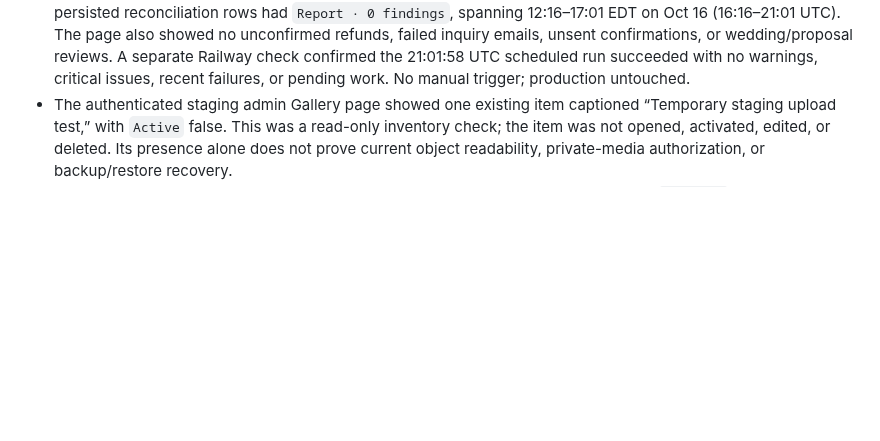
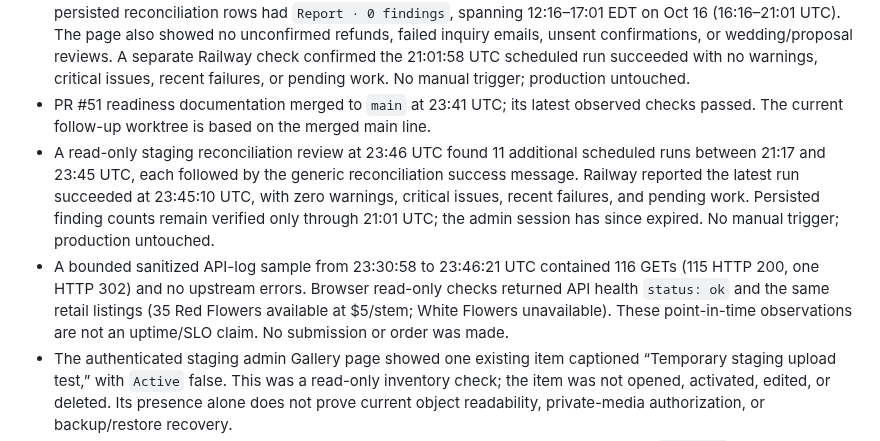
Before and after one commit to pstonesudol/honeysummer, a Markdown page: STATUS.md, the part around the change. Drawn GitHub-style; blank space fills up the shorter version.

```diff
--- a/STATUS.md
+++ b/STATUS.md
@@ -270,6 +270,20 @@ acceptance row unless the register explicitly says so.
   wedding/proposal reviews. A separate Railway check confirmed the 21:01:58 UTC
   scheduled run succeeded with no warnings, critical issues, recent failures, or
   pending work. No manual trigger; production untouched.
+- PR #51 readiness documentation merged to `main` at 23:41 UTC; its latest
+  observed checks passed. The current follow-up worktree is based on the merged
+  main line.
+- A read-only staging reconciliation review at 23:46 UTC found 11 additional
+  scheduled runs between 21:17 and 23:45 UTC, each followed by the generic
+  reconciliation success message. Railway reported the latest run succeeded at
+  23:45:10 UTC, with zero warnings, critical issues, recent failures, and pending
+  work. Persisted finding counts remain verified only through 21:01 UTC; the
+  admin session has since expired. No manual trigger; production untouched.
+- A bounded sanitized API-log sample from 23:30:58 to 23:46:21 UTC contained
+  116 GETs (115 HTTP 200, one HTTP 302) and no upstream errors. Browser read-only
+  checks returned API health `status: ok` and the same retail listings (35 Red
+  Flowers available at $5/stem; White Flowers unavailable). These point-in-time
+  observations are not an uptime/SLO claim. No submission or order was made.
 - The authenticated staging admin Gallery page showed one existing item captioned
   “Temporary staging upload test,” with `Active` false. This was a read-only
   inventory check; the item was not opened, activated, edited, or deleted. Its
```
Also changed, not shown: backend/PRODUCTION_READINESS.md (+15 -0 lines).
